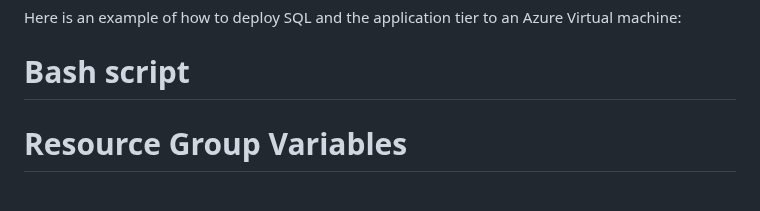
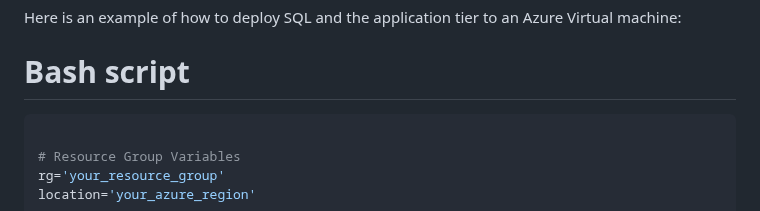
Before and after one commit to jonathan-vella/secure-networking-hackathon, a Markdown page: hacker-assets/README.md, the part around the change. GitHub-like rendering.

````diff
--- a/hacker-assets/README.md
+++ b/hacker-assets/README.md
@@ -15,6 +15,8 @@ For the application tier, the template needs the following parameters:
 Here is an example of how to deploy SQL and the application tier to an Azure Virtual machine:
 
 # Bash script
+
+```bash
 
 # Resource Group Variables
 rg='your_resource_group'
````
